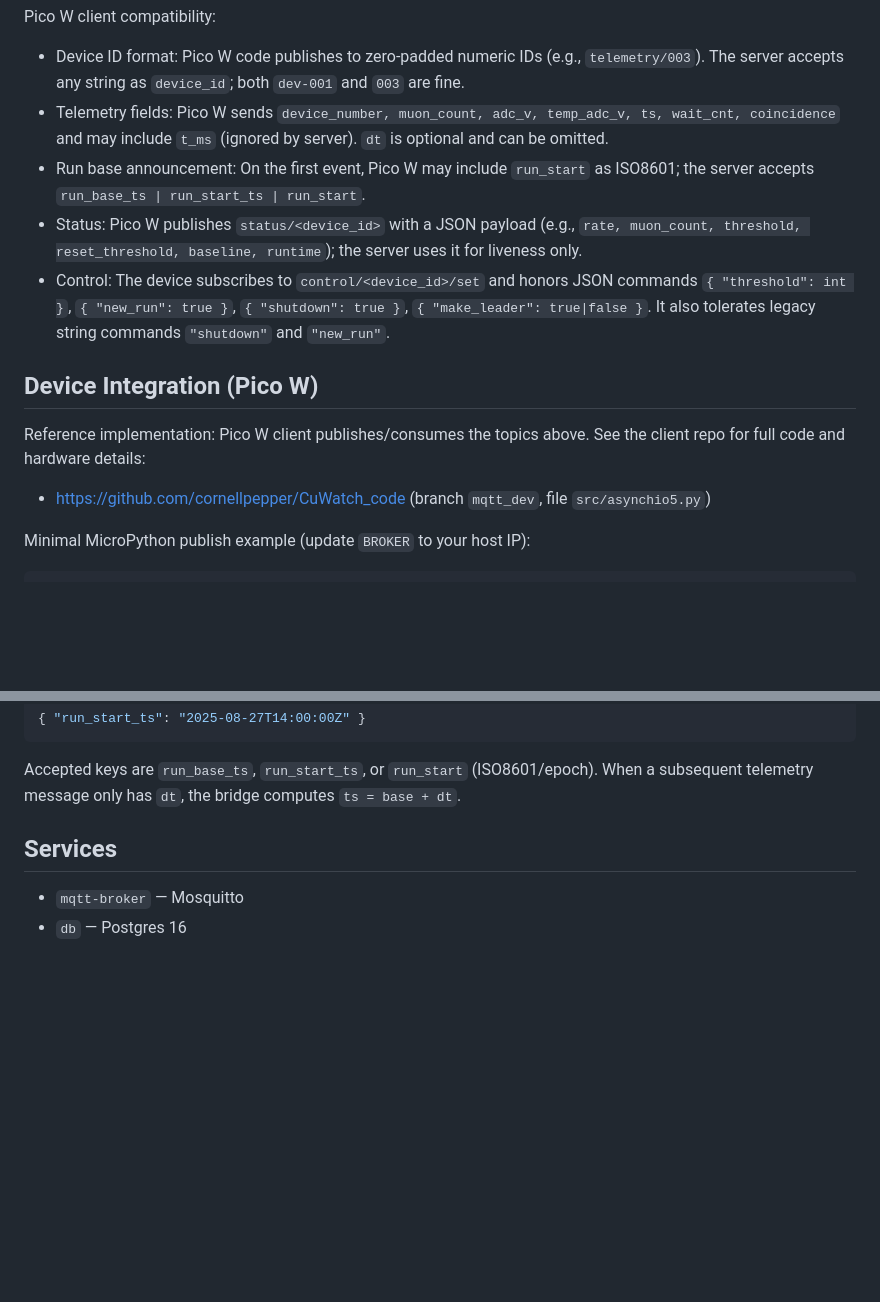
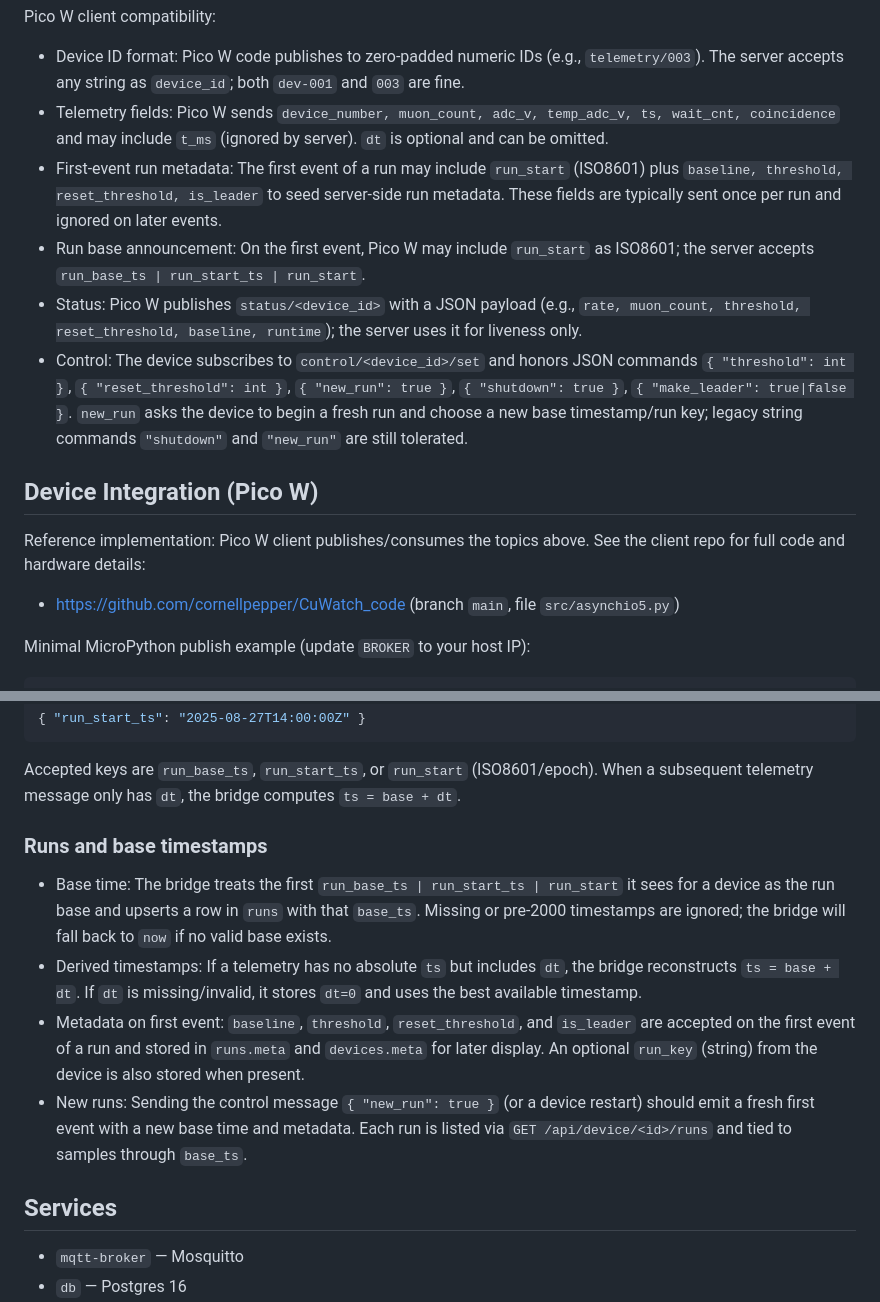
Before and after one commit to cornellpepper/CuWatch_server, a Markdown page: README.md, 2 parts joined by grey strips. GitHub-like rendering; blank space fills up the shorter version.

````diff
--- a/README.md
+++ b/README.md
@@ -14,14 +14,15 @@ Telemetry stored as typed columns; dashboard shows a **rolling event rate (Hz)**
 Pico W client compatibility:
 - Device ID format: Pico W code publishes to zero-padded numeric IDs (e.g., `telemetry/003`). The server accepts any string as `device_id`; both `dev-001` and `003` are fine.
 - Telemetry fields: Pico W sends `device_number, muon_count, adc_v, temp_adc_v, ts, wait_cnt, coincidence` and may include `t_ms` (ignored by server). `dt` is optional and can be omitted.
+- First-event run metadata: The first event of a run may include `run_start` (ISO8601) plus `baseline, threshold, reset_threshold, is_leader` to seed server-side run metadata. These fields are typically sent once per run and ignored on later events.
 - Run base announcement: On the first event, Pico W may include `run_start` as ISO8601; the server accepts `run_base_ts | run_start_ts | run_start`.
 - Status: Pico W publishes `status/<device_id>` with a JSON payload (e.g., `rate, muon_count, threshold, reset_threshold, baseline, runtime`); the server uses it for liveness only.
-- Control: The device subscribes to `control/<device_id>/set` and honors JSON commands `{ "threshold": int }`, `{ "new_run": true }`, `{ "shutdown": true }`, `{ "make_leader": true|false }`. It also tolerates legacy string commands `"shutdown"` and `"new_run"`.
+- Control: The device subscribes to `control/<device_id>/set` and honors JSON commands `{ "threshold": int }`, `{ "reset_threshold": int }`, `{ "new_run": true }`, `{ "shutdown": true }`, `{ "make_leader": true|false }`. `new_run` asks the device to begin a fresh run and choose a new base timestamp/run key; legacy string commands `"shutdown"` and `"new_run"` are still tolerated.
 
 ## Device Integration (Pico W)
 
 Reference implementation: Pico W client publishes/consumes the topics above. See the client repo for full code and hardware details:
-- https://github.com/cornellpepper/CuWatch_code (branch `mqtt_dev`, file `src/asynchio5.py`)
+- https://github.com/cornellpepper/CuWatch_code (branch `main`, file `src/asynchio5.py`)
 
 Minimal MicroPython publish example (update `BROKER` to your host IP):
 
@@ -96,6 +97,13 @@ Optional run base announcement (to support relative-only devices):
 ```
 
 Accepted keys are `run_base_ts`, `run_start_ts`, or `run_start` (ISO8601/epoch). When a subsequent telemetry message only has `dt`, the bridge computes `ts = base + dt`.
+
+### Runs and base timestamps
+
+- Base time: The bridge treats the first `run_base_ts | run_start_ts | run_start` it sees for a device as the run base and upserts a row in `runs` with that `base_ts`. Missing or pre-2000 timestamps are ignored; the bridge will fall back to `now` if no valid base exists.
+- Derived timestamps: If a telemetry has no absolute `ts` but includes `dt`, the bridge reconstructs `ts = base + dt`. If `dt` is missing/invalid, it stores `dt=0` and uses the best available timestamp.
+- Metadata on first event: `baseline`, `threshold`, `reset_threshold`, and `is_leader` are accepted on the first event of a run and stored in `runs.meta` and `devices.meta` for later display. An optional `run_key` (string) from the device is also stored when present.
+- New runs: Sending the control message `{ "new_run": true }` (or a device restart) should emit a fresh first event with a new base time and metadata. Each run is listed via `GET /api/device/<id>/runs` and tied to samples through `base_ts`.
 
 ## Services
 
````
Also changed, not shown: other parts of README.md (+29 -3 lines).
